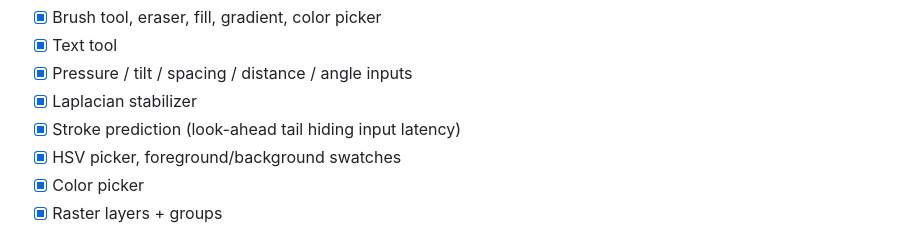
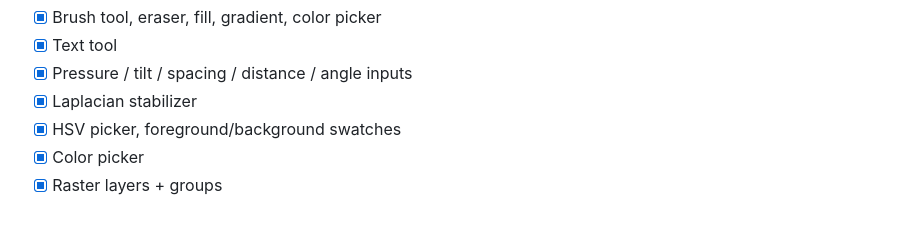
Before and after one commit to darkly-art/darkly, a Markdown page: README.md, the part around the change. GitHub-like rendering.

Commit message:
unupdate readme

```diff
--- a/README.md
+++ b/README.md
@@ -102,7 +102,6 @@ For a feature to count, it must be:
 - [x] Text tool
 - [x] Pressure / tilt / spacing / distance / angle inputs
 - [x] Laplacian stabilizer
-- [x] Stroke prediction (look-ahead tail hiding input latency)
 - [x] HSV picker, foreground/background swatches
 - [x] Color picker
 - [x] Raster layers + groups
```
